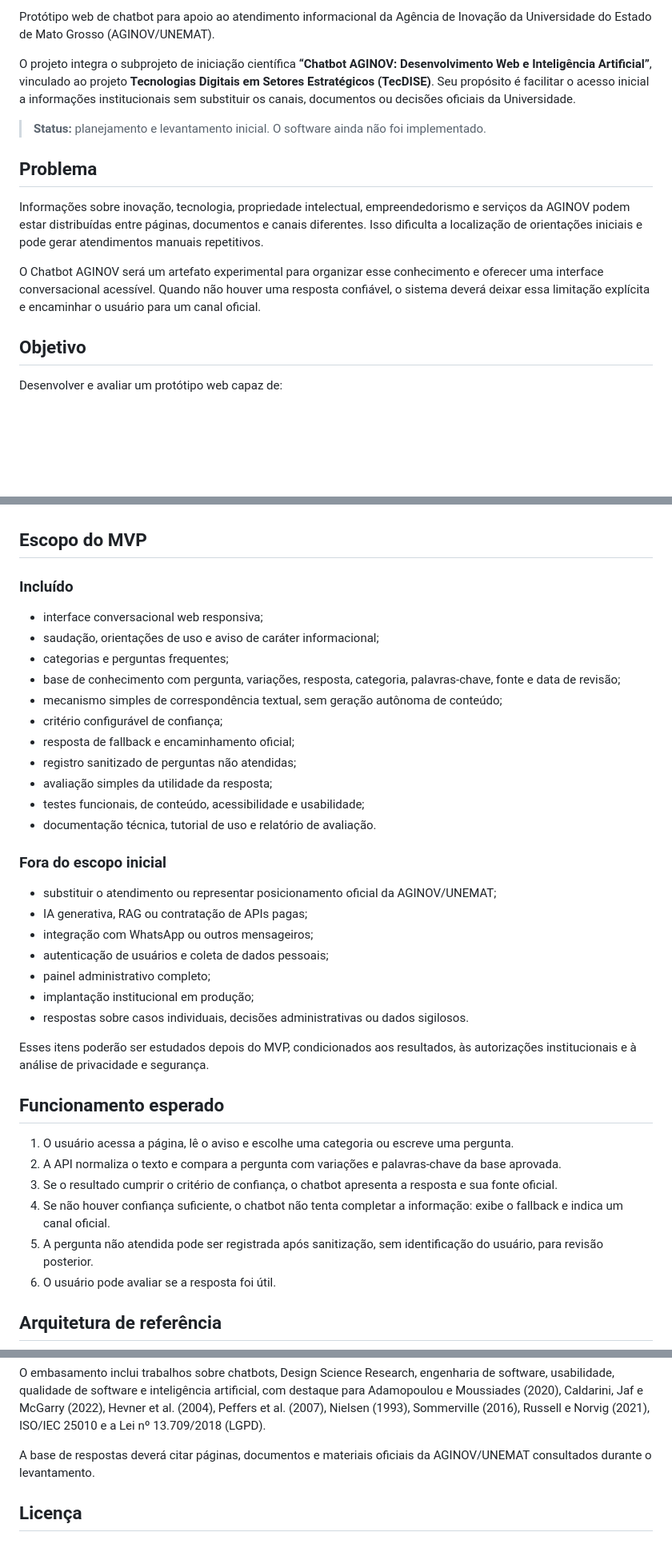
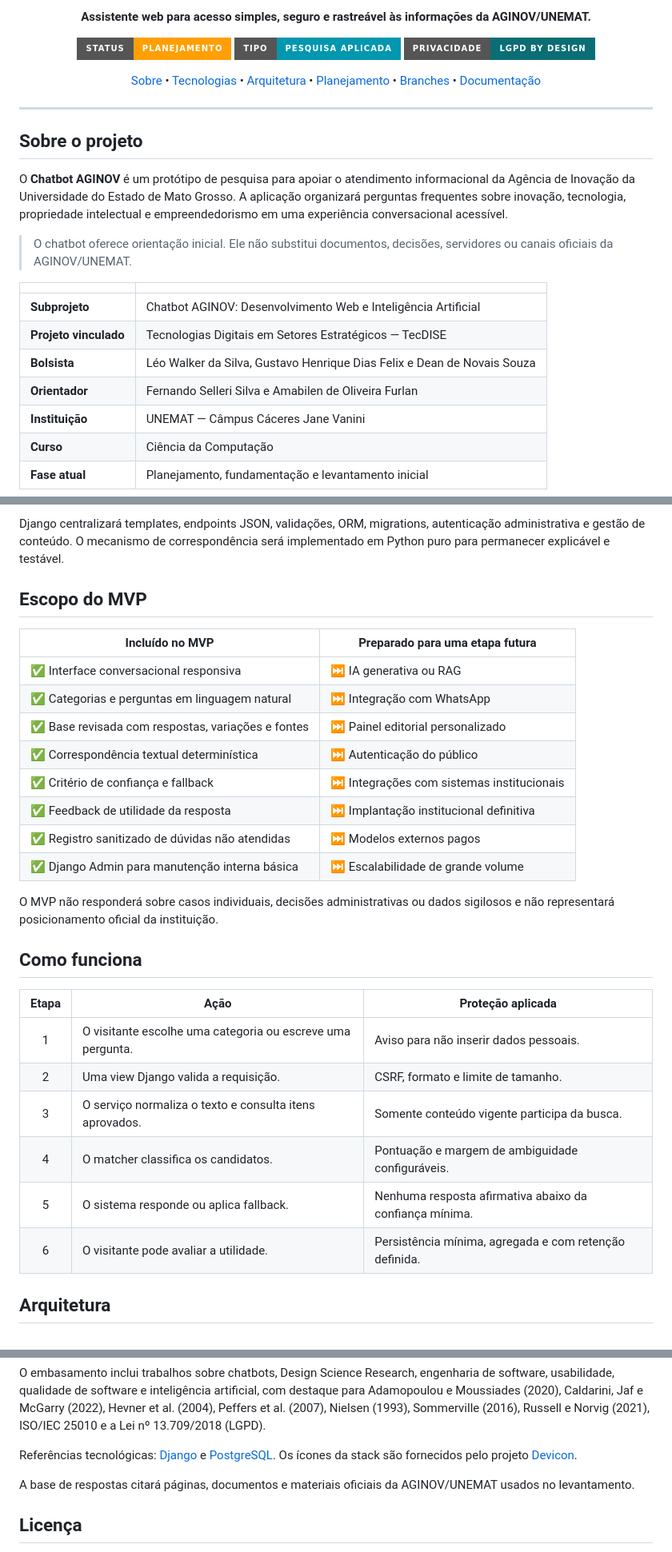
Before and after one commit to walkermooore/chatbot-aginov, a Markdown page: README.md, 3 parts joined by grey strips. Shown at 80% size. Drawn GitHub-style; folded sections open; badges without logos; blank space fills up the shorter version.

Commit message:
Revise README for clarity and project details
Updated the README to enhance project description, structure, and technology stack details.

````diff
--- a/README.md
+++ b/README.md
@@ -6,17 +5,37 @@
 
-Protótipo web de chatbot para apoio ao atendimento informacional da Agência de Inovação da Universidade do Estado de Mato Grosso (AGINOV/UNEMAT).
+  <p><strong>Assistente web para acesso simples, seguro e rastreável às informações da AGINOV/UNEMAT.</strong></p>
 
-O projeto integra o subprojeto de iniciação científica **“Chatbot AGINOV: Desenvolvimento Web e Inteligência Artificial”**, vinculado ao projeto **Tecnologias Digitais em Setores Estratégicos (TecDISE)**. Seu propósito é facilitar o acesso inicial a informações institucionais sem substituir os canais, documentos ou decisões oficiais da Universidade.
+  <p>
+    <img src="https://img.shields.io/badge/status-planejamento-FF9F04?style=for-the-badge" alt="Status: planejamento">
+    <img src="https://img.shields.io/badge/tipo-pesquisa%20aplicada-0197AF?style=for-the-badge" alt="Tipo: pesquisa aplicada">
+    <img src="https://img.shields.io/badge/privacidade-LGPD%20by%20design-0B6E75?style=for-the-badge" alt="Privacidade: LGPD by design">
+  </p>
 
-> **Status:** planejamento e levantamento inicial. O software ainda não foi implementado.
+  <p>
+    <a href="#sobre-o-projeto">Sobre</a> •
+    <a href="#stack-tecnológica">Tecnologias</a> •
+    <a href="#arquitetura">Arquitetura</a> •
+    <a href="#planejamento">Planejamento</a> •
+    <a href="#estratégia-de-branches">Branches</a> •
+    <a href="#documentação">Documentação</a>
+  </p>
+</div>
 
-## Problema
+---
 
-Informações sobre inovação, tecnologia, propriedade intelectual, empreendedorismo e serviços da AGINOV podem estar distribuídas entre páginas, documentos e canais diferentes. Isso dificulta a localização de orientações iniciais e pode gerar atendimentos manuais repetitivos.
+## Sobre o projeto
 
-O Chatbot AGINOV será um artefato experimental para organizar esse conhecimento e oferecer uma interface conversacional acessível. Quando não houver uma resposta confiável, o sistema deverá deixar essa limitação explícita e encaminhar o usuário para um canal oficial.
+O **Chatbot AGINOV** é um protótipo de pesquisa para apoiar o atendimento informacional da Agência de Inovação da Universidade do Estado de Mato Grosso. A aplicação organizará perguntas frequentes sobre inovação, tecnologia, propriedade intelectual e empreendedorismo em uma experiência conversacional acessível.
 
-## Objetivo
+> O chatbot oferece orientação inicial. Ele não substitui documentos, decisões, servidores ou canais oficiais da AGINOV/UNEMAT.
 
-Desenvolver e avaliar um protótipo web capaz de:
+| |                                                                         |
+| --- |-------------------------------------------------------------------------|
+| **Subprojeto** | Chatbot AGINOV: Desenvolvimento Web e Inteligência Artificial           |
+| **Projeto vinculado** | Tecnologias Digitais em Setores Estratégicos — TecDISE                  |
+| **Bolsista** | Léo Walker da Silva, Gustavo Henrique Dias Felix e Dean de Novais Souza |
+| **Orientador** | Fernando Selleri Silva e Amabilen de Oliveira Furlan                    |
+| **Instituição** | UNEMAT — Câmpus Cáceres Jane Vanini                                     |
+| **Curso** | Ciência da Computação                                                   |
+| **Fase atual** | Planejamento, fundamentação e levantamento inicial                      |
 
@@ -30,42 +96,32 @@ Desenvolver e avaliar um protótipo web capaz de:
+Django centralizará templates, endpoints JSON, validações, ORM, migrations, autenticação administrativa e gestão de conteúdo. O mecanismo de correspondência será implementado em Python puro para permanecer explicável e testável.
 
 ## Escopo do MVP
 
-### Incluído
+| Incluído no MVP | Preparado para uma etapa futura |
+| --- | --- |
+| ✅ Interface conversacional responsiva | ⏭️ IA generativa ou RAG |
+| ✅ Categorias e perguntas em linguagem natural | ⏭️ Integração com WhatsApp |
+| ✅ Base revisada com respostas, variações e fontes | ⏭️ Painel editorial personalizado |
+| ✅ Correspondência textual determinística | ⏭️ Autenticação do público |
+| ✅ Critério de confiança e fallback | ⏭️ Integrações com sistemas institucionais |
+| ✅ Feedback de utilidade da resposta | ⏭️ Implantação institucional definitiva |
+| ✅ Registro sanitizado de dúvidas não atendidas | ⏭️ Modelos externos pagos |
+| ✅ Django Admin para manutenção interna básica | ⏭️ Escalabilidade de grande volume |
 
-- interface conversacional web responsiva;
-- saudação, orientações de uso e aviso de caráter informacional;
-- categorias e perguntas frequentes;
-- base de conhecimento com pergunta, variações, resposta, categoria, palavras-chave, fonte e data de revisão;
-- mecanismo simples de correspondência textual, sem geração autônoma de conteúdo;
-- critério configurável de confiança;
-- resposta de fallback e encaminhamento oficial;
-- registro sanitizado de perguntas não atendidas;
-- avaliação simples da utilidade da resposta;
-- testes funcionais, de conteúdo, acessibilidade e usabilidade;
-- documentação técnica, tutorial de uso e relatório de avaliação.
+O MVP não responderá sobre casos individuais, decisões administrativas ou dados sigilosos e não representará posicionamento oficial da instituição.
 
-### Fora do escopo inicial
+## Como funciona
 
-- substituir o atendimento ou representar posicionamento oficial da AGINOV/UNEMAT;
-- IA generativa, RAG ou contratação de APIs pagas;
-- integração com WhatsApp ou outros mensageiros;
-- autenticação de usuários e coleta de dados pessoais;
-- painel administrativo completo;
-- implantação institucional em produção;
-- respostas sobre casos individuais, decisões administrativas ou dados sigilosos.
+| Etapa | Ação | Proteção aplicada |
+| :---: | --- | --- |
+| 1 | O visitante escolhe uma categoria ou escreve uma pergunta. | Aviso para não inserir dados pessoais. |
+| 2 | Uma view Django valida a requisição. | CSRF, formato e limite de tamanho. |
+| 3 | O serviço normaliza o texto e consulta itens aprovados. | Somente conteúdo vigente participa da busca. |
+| 4 | O matcher classifica os candidatos. | Pontuação e margem de ambiguidade configuráveis. |
+| 5 | O sistema responde ou aplica fallback. | Nenhuma resposta afirmativa abaixo da confiança mínima. |
+| 6 | O visitante pode avaliar a utilidade. | Persistência mínima, agregada e com retenção definida. |
 
-Esses itens poderão ser estudados depois do MVP, condicionados aos resultados, às autorizações institucionais e à análise de privacidade e segurança.
-
-## Funcionamento esperado
-
-1. O usuário acessa a página, lê o aviso e escolhe uma categoria ou escreve uma pergunta.
-2. A API normaliza o texto e compara a pergunta com variações e palavras-chave da base aprovada.
-3. Se o resultado cumprir o critério de confiança, o chatbot apresenta a resposta e sua fonte oficial.
-4. Se não houver confiança suficiente, o chatbot não tenta completar a informação: exibe o fallback e indica um canal oficial.
-5. A pergunta não atendida pode ser registrada após sanitização, sem identificação do usuário, para revisão posterior.
-6. O usuário pode avaliar se a resposta foi útil.
-
-## Arquitetura de referência
+## Arquitetura
 
 ```mermaid
 flowchart LR
@@ -179,7 +263,11 @@ O mecanismo planejado reconhece apenas assuntos representados na base de conheci
 
 O embasamento inclui trabalhos sobre chatbots, Design Science Research, engenharia de software, usabilidade, qualidade de software e inteligência artificial, com destaque para Adamopoulou e Moussiades (2020), Caldarini, Jaf e McGarry (2022), Hevner et al. (2004), Peffers et al. (2007), Nielsen (1993), Sommerville (2016), Russell e Norvig (2021), ISO/IEC 25010 e a Lei nº 13.709/2018 (LGPD).
 
-A base de respostas deverá citar páginas, documentos e materiais oficiais da AGINOV/UNEMAT consultados durante o levantamento.
+Referências tecnológicas: [Django](https://docs.djangoproject.com/) e [PostgreSQL](https://www.postgresql.org/docs/). Os ícones da stack são fornecidos pelo projeto [Devicon](https://github.com/devicons/devicon).
+
+A base de respostas citará páginas, documentos e materiais oficiais da AGINOV/UNEMAT usados no levantamento.
+
+</details>
 
 ## Licença
 
````
Also changed, not shown: other parts of README.md (+159 -85 lines).
